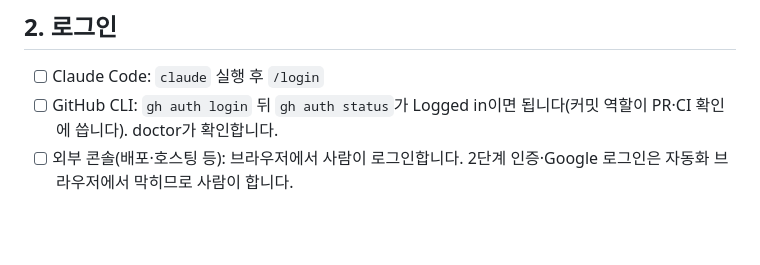
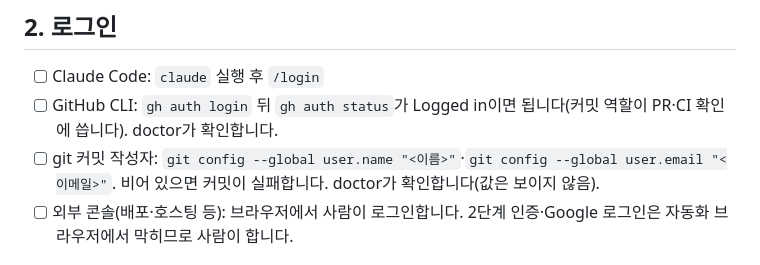
Before and after one commit to tungasa200/agentTeamPackage, a Markdown page: NEW-PC.md, the part around the change. Rendered like a GitHub page; blank space fills up the shorter version.

```diff
--- a/NEW-PC.md
+++ b/NEW-PC.md
@@ -13,6 +13,7 @@
 
 - [ ] Claude Code: `claude` 실행 후 `/login`
 - [ ] GitHub CLI: `gh auth login` 뒤 `gh auth status`가 Logged in이면 됩니다(커밋 역할이 PR·CI 확인에 씁니다). doctor가 확인합니다.
+- [ ] git 커밋 작성자: `git config --global user.name "<이름>"`·`git config --global user.email "<이메일>"`. 비어 있으면 커밋이 실패합니다. doctor가 확인합니다(값은 보이지 않음).
 - [ ] 외부 콘솔(배포·호스팅 등): 브라우저에서 사람이 로그인합니다. 2단계 인증·Google 로그인은 자동화 브라우저에서 막히므로 사람이 합니다.
 
 ## 3. 원래 PC에서 옮겨 오기
```
Also changed, not shown: README.md (+1 -1 lines).
